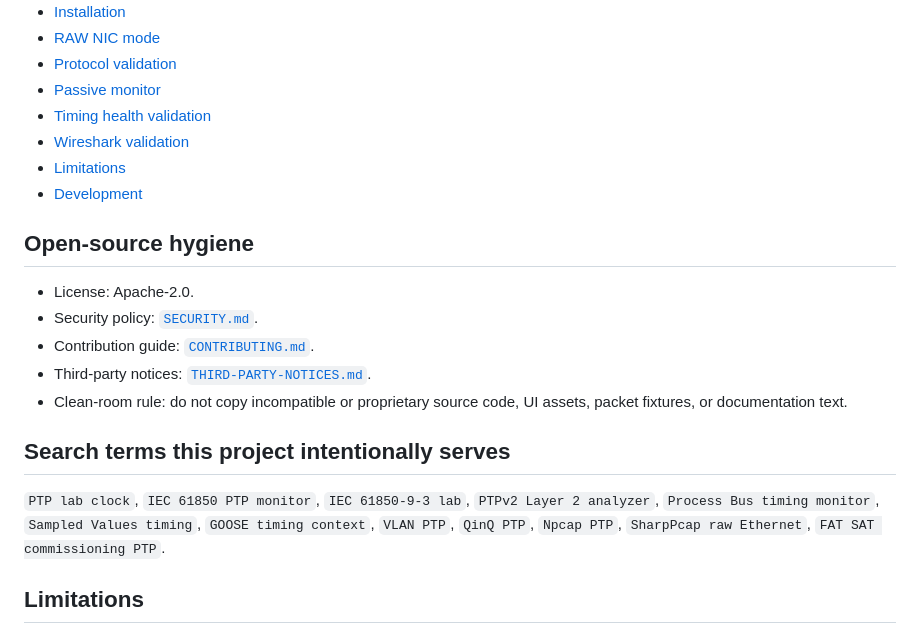
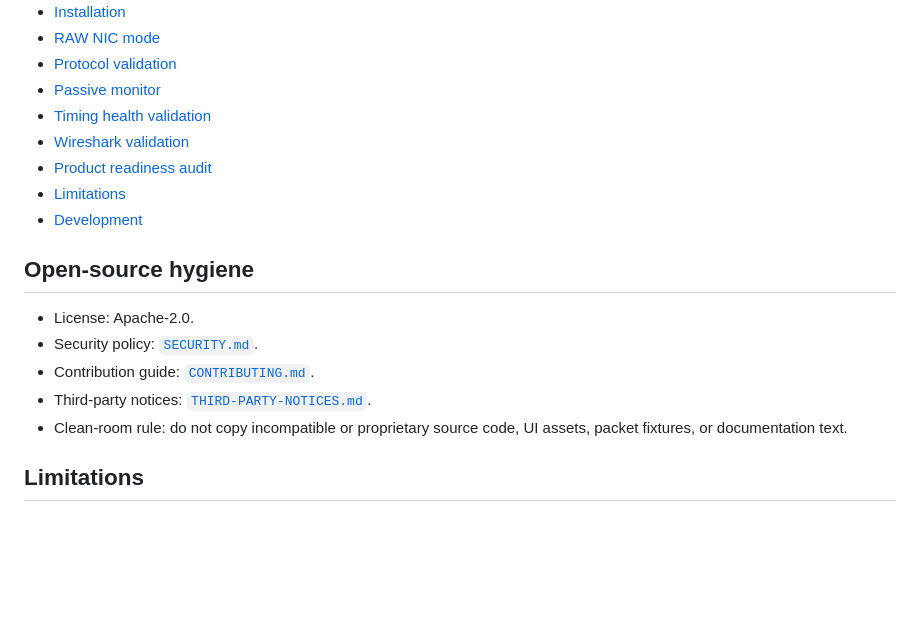
Before and after one commit to masarray/PtpLabClock, a Markdown page: README.md, the part around one of its changes. GitHub-like rendering; blank space fills up the shorter version.

```diff
--- a/README.md
+++ b/README.md
@@ -141,6 +139,7 @@ Start with [`docs/index.md`](docs/index.md) for repository documentation and the
 - [Passive monitor](docs/passive-monitor.md)
 - [Timing health validation](docs/health-validation.md)
 - [Wireshark validation](docs/wireshark-validation.md)
+- [Product readiness audit](docs/product-readiness.md)
 - [Limitations](docs/limitations.md)
 - [Development](docs/development.md)
 
@@ -152,10 +151,6 @@ Start with [`docs/index.md`](docs/index.md) for repository documentation and the
 - Third-party notices: [`THIRD-PARTY-NOTICES.md`](THIRD-PARTY-NOTICES.md).
 - Clean-room rule: do not copy incompatible or proprietary source code, UI assets, packet fixtures, or documentation text.
 
-## Search terms this project intentionally serves
-
-`PTP lab clock`, `IEC 61850 PTP monitor`, `IEC 61850-9-3 lab`, `PTPv2 Layer 2 analyzer`, `Process Bus timing monitor`, `Sampled Values timing`, `GOOSE timing context`, `VLAN PTP`, `QinQ PTP`, `Npcap PTP`, `SharpPcap raw Ethernet`, `FAT SAT commissioning PTP`.
-
 ## Limitations
 
 This project does not provide hardware timestamping, clock servo discipline, BMCA-complete grandmaster behavior, conformance certification, or relay-acceptance timing guarantees. Use certified PTP grandmaster equipment for protection, metering, and final commissioning workflows.
```
Also changed, not shown: other parts of README.md (+44 -46 lines).
